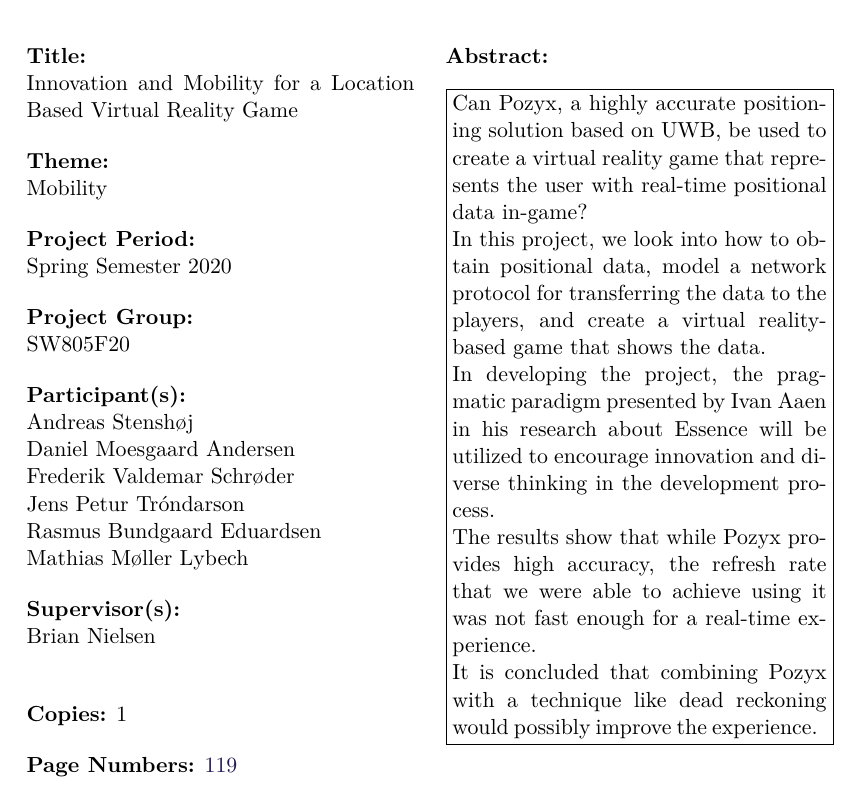
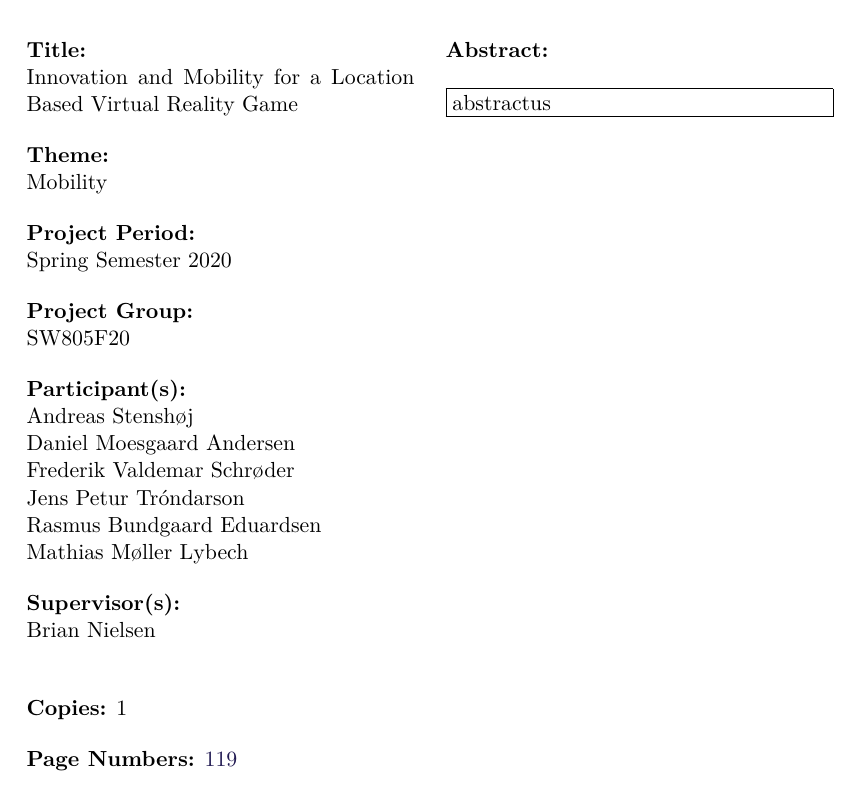
Before and after one commit to SW8-Bajs/report, a LaTeX thesis (master.tex, which reads sections/titlepages.tex): part of page 3 of 135, cut so that both start at the same text. Compiled offline with pdfLaTeX.

Commit message:
Update titlepages.tex

```diff
--- a/sections/titlepages.tex
+++ b/sections/titlepages.tex
@@ -31,9 +31,5 @@
   9220 Aalborg East, DK\\
   \href{www.cs.aau.dk}{www.cs.aau.dk}
 }{% the abstract
-  Can Pozyx, a highly accurate positioning solution based on UWB, be used to create a virtual reality game that represents the user with real-time positional data in-game?\\
-  In this project, we look into how to obtain positional data, model a network protocol for transferring the data to the players, and create a virtual reality-based game that shows the data.\\
-  In developing the project, the pragmatic paradigm presented by Ivan Aaen in his research about Essence will be utilized to encourage innovation and diverse thinking in the development process.\\
-  The results show that while Pozyx provides high accuracy, the refresh rate that we were able to achieve using it was not fast enough for a real-time experience.\\
-  It is concluded that combining Pozyx with a technique like dead reckoning would possibly improve the experience.
+  abstractus
 }
```
